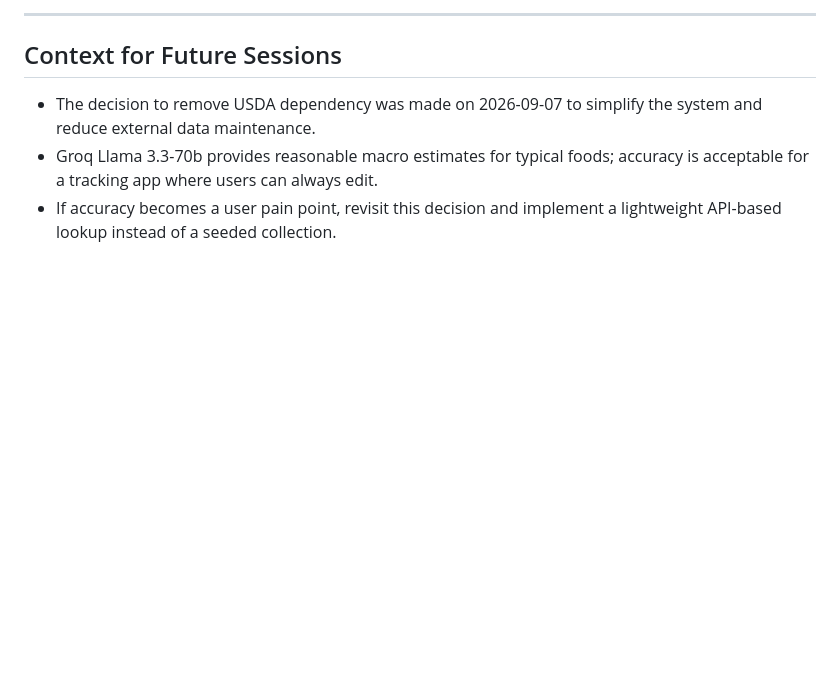
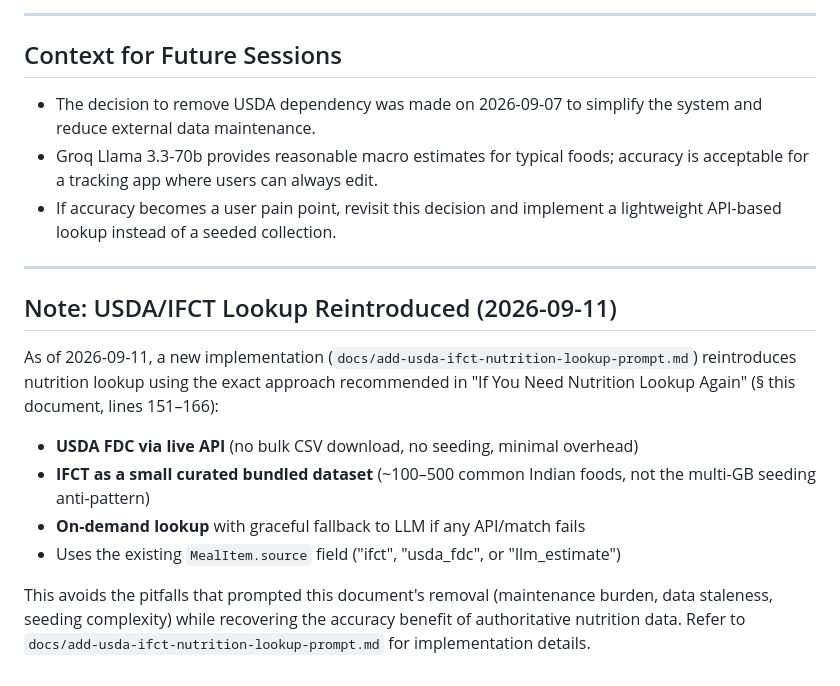
Before and after one commit to GopalKarankar/mealsystem, a Markdown page: docs/remove-usda-dependency-prompt.md, the part around the change. GitHub-like rendering; blank space fills up the shorter version.

```diff
--- a/docs/remove-usda-dependency-prompt.md
+++ b/docs/remove-usda-dependency-prompt.md
@@ -208,3 +208,16 @@ A: Possible, but adds complexity. Better to decide: either remove it entirely (c
 - The decision to remove USDA dependency was made on 2026-09-07 to simplify the system and reduce external data maintenance.
 - Groq Llama 3.3-70b provides reasonable macro estimates for typical foods; accuracy is acceptable for a tracking app where users can always edit.
 - If accuracy becomes a user pain point, revisit this decision and implement a lightweight API-based lookup instead of a seeded collection.
+
+---
+
+## Note: USDA/IFCT Lookup Reintroduced (2026-09-11)
+
+As of 2026-09-11, a new implementation (`docs/add-usda-ifct-nutrition-lookup-prompt.md`) reintroduces nutrition lookup using the exact approach recommended in "If You Need Nutrition Lookup Again" (§ this document, lines 151–166):
+
+- **USDA FDC via live API** (no bulk CSV download, no seeding, minimal overhead)
+- **IFCT as a small curated bundled dataset** (~100–500 common Indian foods, not the multi-GB seeding anti-pattern)
+- **On-demand lookup** with graceful fallback to LLM if any API/match fails
+- Uses the existing `MealItem.source` field ("ifct", "usda_fdc", or "llm_estimate")
+
+This avoids the pitfalls that prompted this document's removal (maintenance burden, data staleness, seeding complexity) while recovering the accuracy benefit of authoritative nutrition data. Refer to `docs/add-usda-ifct-nutrition-lookup-prompt.md` for implementation details.
```
Also changed, not shown: docs/add-usda-ifct-nutrition-lookup-prompt.md (added, +512 -0 lines).
